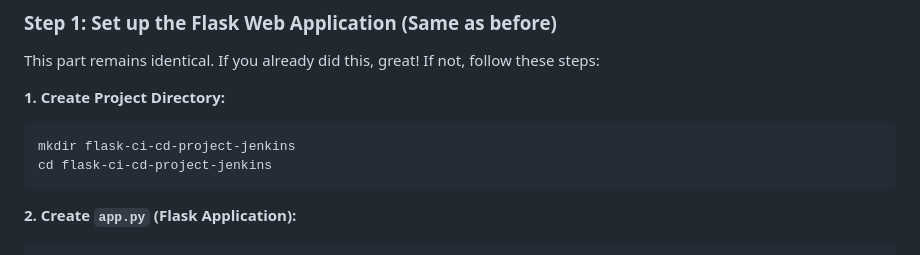
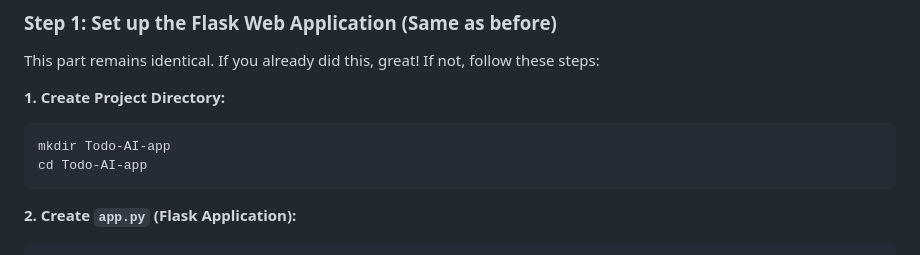
Before and after one commit to Aamantamboli/Todo-AI-app, a Markdown page: README.md, the part around the change. GitHub-like rendering.

````diff
--- a/README.md
+++ b/README.md
@@ -22,8 +22,8 @@ This part remains identical. If you already did this, great\! If not, follow the
 **1. Create Project Directory:**
 
 ```bash
-mkdir flask-ci-cd-project-jenkins
-cd flask-ci-cd-project-jenkins
+mkdir Todo-AI-app
+cd Todo-AI-app
 ```
 
 **2. Create `app.py` (Flask Application):**
````
